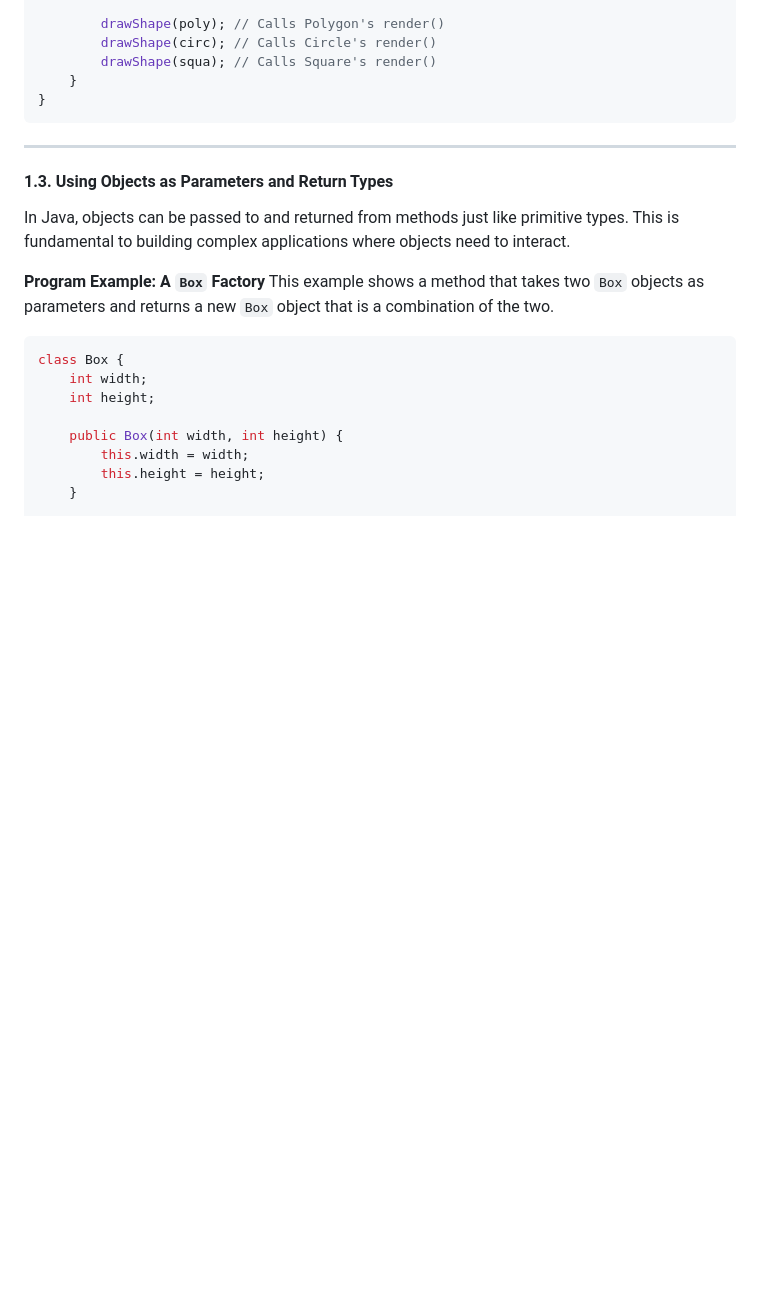
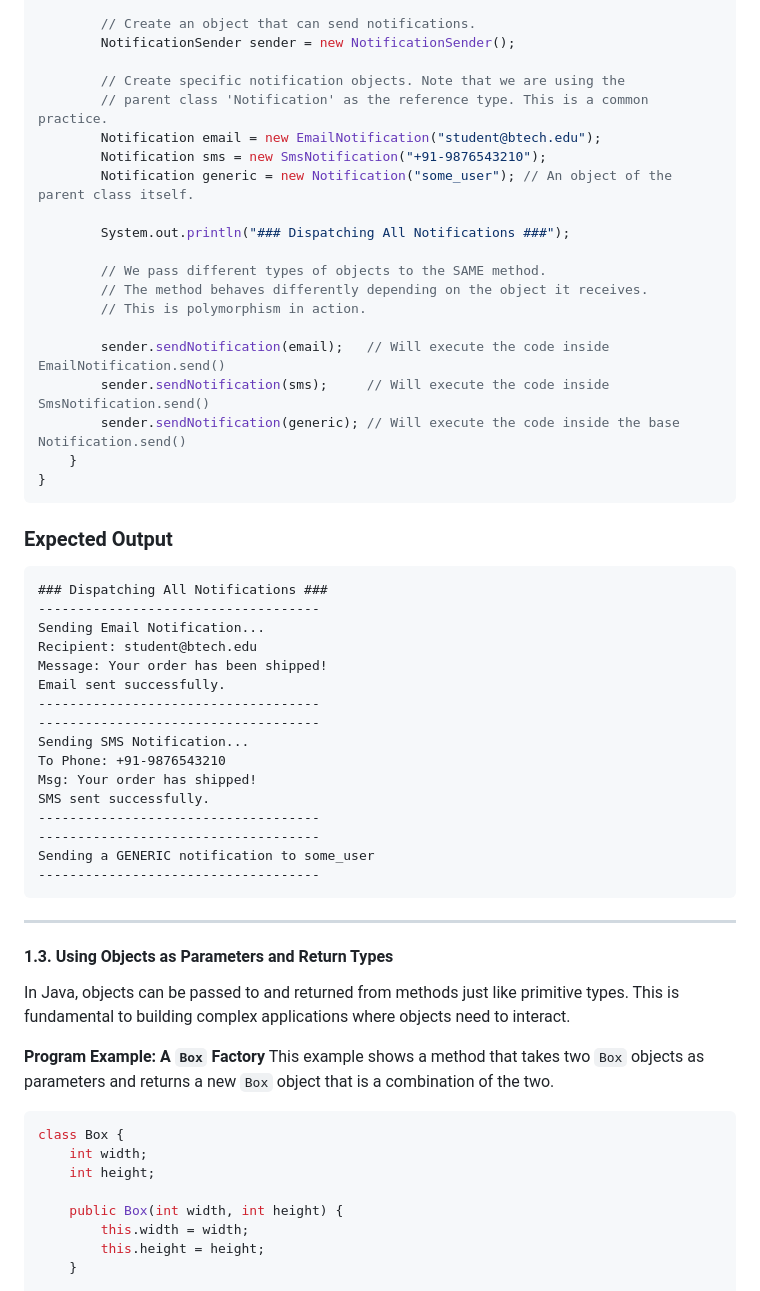
Before and after one commit to harileexyz/java-material, a Markdown page: module2/polymorphism.md, the part around the change printed below. GitHub-like rendering; blank space fills up the shorter version.

````diff
--- a/module2/polymorphism.md
+++ b/module2/polymorphism.md
@@ -137,11 +196,44 @@ public class DrawingApp {
 
-        drawShape(poly); // Calls Polygon's render()
-        drawShape(circ); // Calls Circle's render()
-        drawShape(squa); // Calls Square's render()
+        // Create an object that can send notifications.
+        NotificationSender sender = new NotificationSender();
+
+        // Create specific notification objects. Note that we are using the
+        // parent class 'Notification' as the reference type. This is a common practice.
+        Notification email = new EmailNotification("student@btech.edu");
+        Notification sms = new SmsNotification("+91-9876543210");
+        Notification generic = new Notification("some_user"); // An object of the parent class itself.
+
+        System.out.println("### Dispatching All Notifications ###");
+
+        // We pass different types of objects to the SAME method.
+        // The method behaves differently depending on the object it receives.
+        // This is polymorphism in action.
+
+        sender.sendNotification(email);   // Will execute the code inside EmailNotification.send()
+        sender.sendNotification(sms);     // Will execute the code inside SmsNotification.send()
+        sender.sendNotification(generic); // Will execute the code inside the base Notification.send()
     }
 }
 ```
-
+### **Expected Output**
+```
+### Dispatching All Notifications ###
+------------------------------------
+Sending Email Notification...
+Recipient: student@btech.edu
+Message: Your order has been shipped!
+Email sent successfully.
+------------------------------------
+------------------------------------
+Sending SMS Notification...
+To Phone: +91-9876543210
+Msg: Your order has shipped!
+SMS sent successfully.
+------------------------------------
+------------------------------------
+Sending a GENERIC notification to some_user
+------------------------------------
+```
 ---
 #### **1.3. Using Objects as Parameters and Return Types**
 
````
Also changed, not shown: other parts of module2/polymorphism.md (+77 -18 lines).
